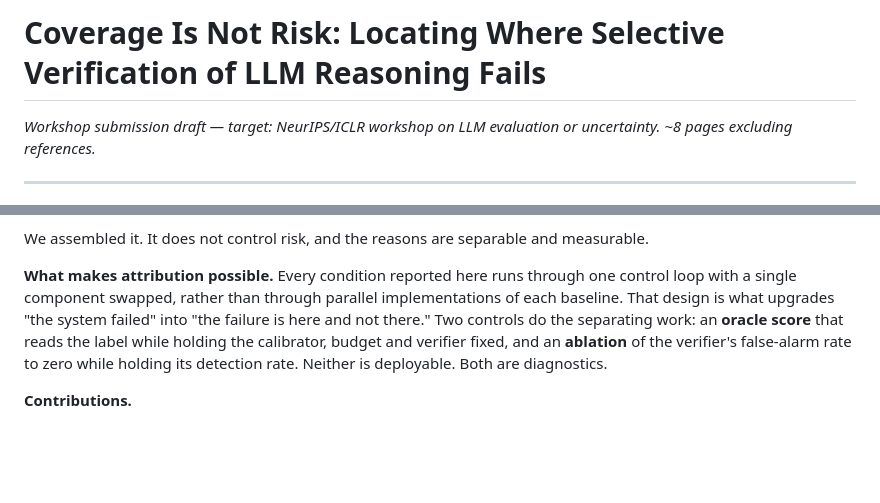
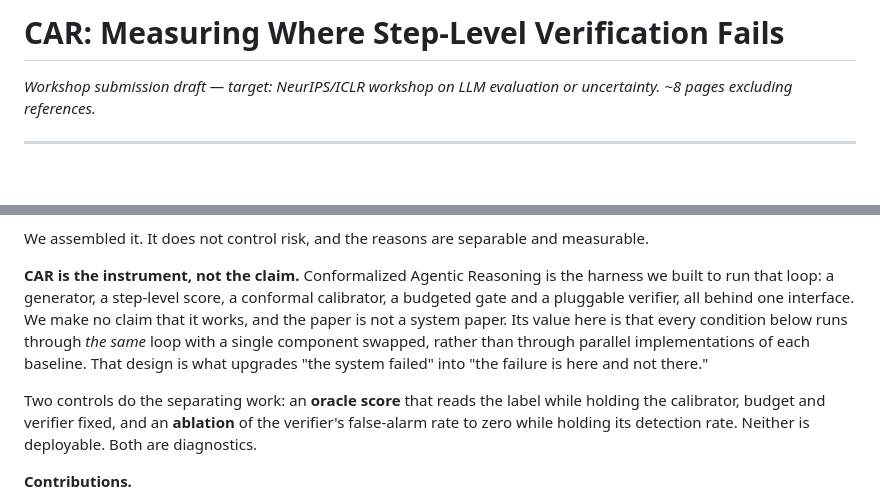
Before and after one commit to Soum-Code/CAR, a Markdown page: docs/paper/paper.md, 2 parts joined by grey strips. GitHub-like rendering; blank space fills up the shorter version.

Commit message:
Retitle the paper around CAR, and say what CAR is before a reviewer asks
"Coverage Is Not Risk: Locating Where Selective Verification of LLM Reasoning
Fails" was twelve words and buried the project's own name. Now "CAR: Measuring
Where Step-Level Verification Fails".

Putting a named system in the title has a cost: it primes a reviewer to ask
whether the system works, which walks straight into the method claims that are
scooped or refuted. So the introduction now states the position before that
question can form -- Conformalized Agentic Reasoning is the harness, the paper
makes no claim that it works, and its value is that every condition runs
through the same loop with one component swapped rather than through parallel
baseline implementations. That is what upgrades "the system failed" into "the
failure is here and not there".

Author email filled from git config. Institution and department are still
placeholders; they are the same values metadata.yaml is waiting on.

Rebuilt: 6 pages, 0 overfull boxes, 0 undefined citations, and check_paper.py
still holds all 239 numeric literals against the thesis.

Co-Authored-By: Claude Opus 5 <noreply@anthropic.com>

```diff
--- a/docs/paper/paper.md
+++ b/docs/paper/paper.md
@@ -1,4 +1,4 @@
-# Coverage Is Not Risk: Locating Where Selective Verification of LLM Reasoning Fails
+# CAR: Measuring Where Step-Level Verification Fails
 
 *Workshop submission draft — target: NeurIPS/ICLR workshop on LLM evaluation or
 uncertainty. ~8 pages excluding references.*
@@ -56,14 +56,19 @@ checker. Assembling them is a natural system.
 We assembled it. It does not control risk, and the reasons are separable and
 measurable.
 
-**What makes attribution possible.** Every condition reported here runs through
-one control loop with a single component swapped, rather than through parallel
+**CAR is the instrument, not the claim.** Conformalized Agentic Reasoning is
+the harness we built to run that loop: a generator, a step-level score, a
+conformal calibrator, a budgeted gate and a pluggable verifier, all behind one
+interface. We make no claim that it works, and the paper is not a system
+paper. Its value here is that every condition below runs through *the same*
+loop with a single component swapped, rather than through parallel
 implementations of each baseline. That design is what upgrades "the system
-failed" into "the failure is here and not there." Two controls do the
-separating work: an **oracle score** that reads the label while holding the
-calibrator, budget and verifier fixed, and an **ablation** of the verifier's
-false-alarm rate to zero while holding its detection rate. Neither is
-deployable. Both are diagnostics.
+failed" into "the failure is here and not there."
+
+Two controls do the separating work: an **oracle score** that reads the label
+while holding the calibrator, budget and verifier fixed, and an **ablation** of
+the verifier's false-alarm rate to zero while holding its detection rate.
+Neither is deployable. Both are diagnostics.
 
 **Contributions.**
 
```
